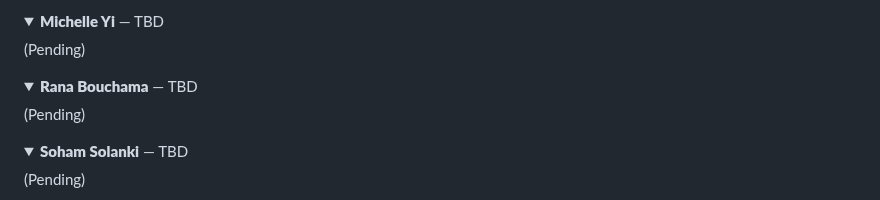
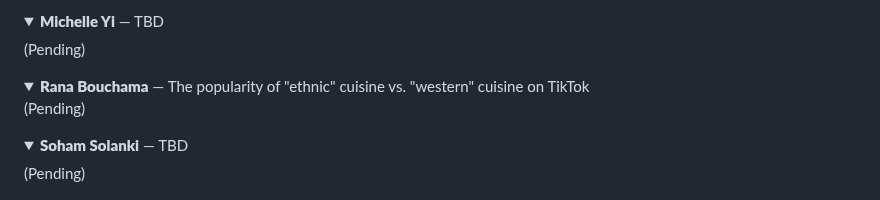
Before and after one commit to CultureAsData-UIUC/is310-spring-2026-group-4, a Markdown page: planning.md, the part around the change. Drawn GitHub-style; folded sections open.

Commit message:
rana summary of topic

```diff
--- a/planning.md
+++ b/planning.md
@@ -73,7 +73,7 @@
 </details>
 
 <details>
-<summary><strong><b>Rana Bouchama</b></strong> — TBD</summary>
+<summary><strong><b>Rana Bouchama</b></strong> — The popularity of "ethnic" cuisine vs. "western" cuisine on TikTok
 
 (Pending)
 
```
